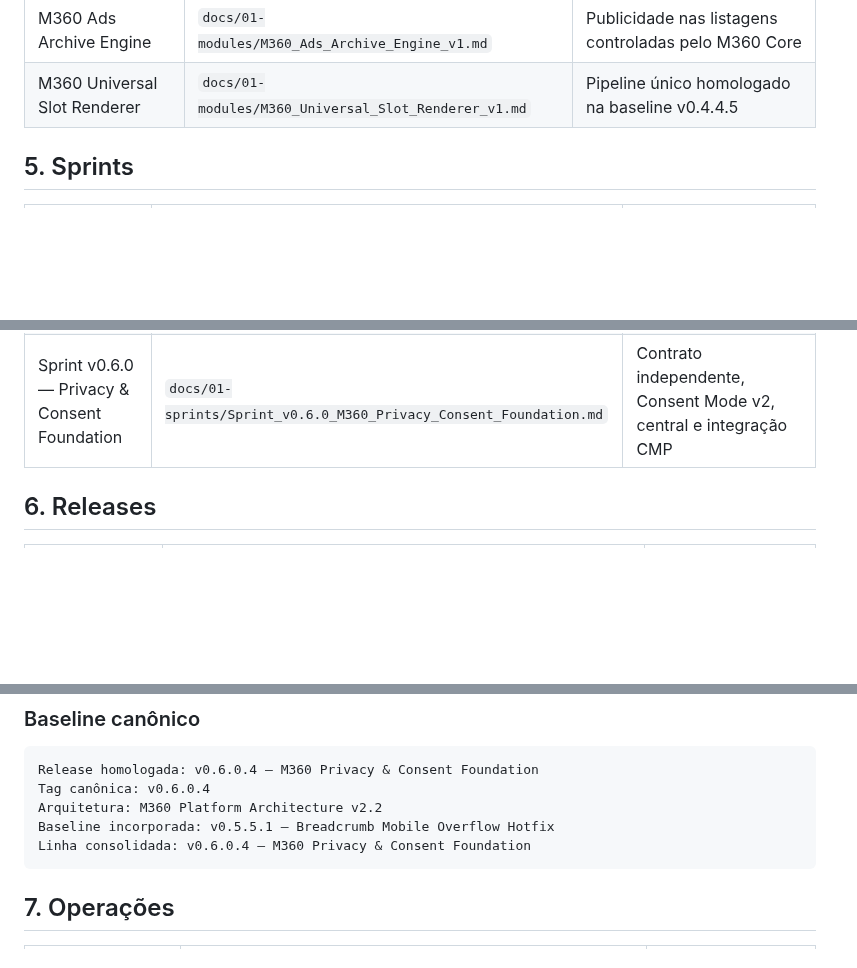
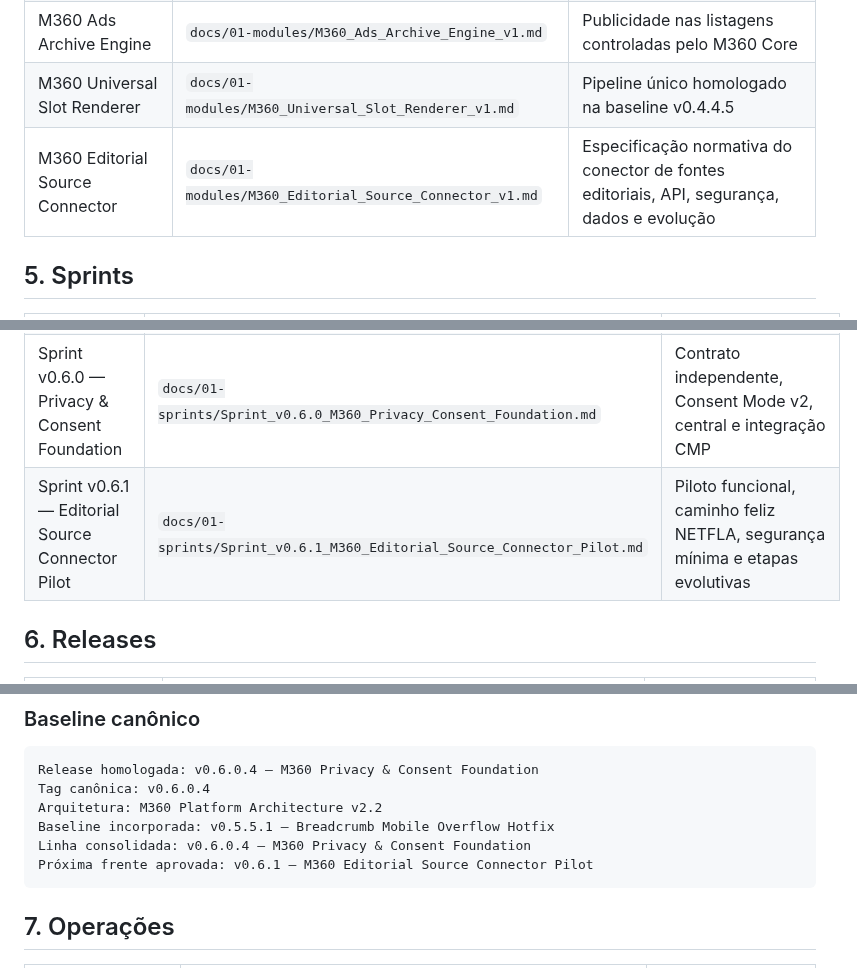
Before and after one commit to ppiressolucoes/M360-Core, a Markdown page: docs/M360_Documentation_Index_v1.md, 3 parts joined by grey strips. Rendered like a GitHub page; blank space fills up the shorter version.

````diff
--- a/docs/M360_Documentation_Index_v1.md
+++ b/docs/M360_Documentation_Index_v1.md
@@ -35,6 +38,7 @@ A partir da Sprint `v0.4.4.x — M360 AdSense Ready / Inventory Engine`, a decis
 | M360 Ads Inline Engine | `docs/01-modules/M360_Ads_Inline_Engine_v1.md` | Guia técnico da inserção automática de anúncios inline em artigos |
 | M360 Ads Archive Engine | `docs/01-modules/M360_Ads_Archive_Engine_v1.md` | Publicidade nas listagens controladas pelo M360 Core |
 | M360 Universal Slot Renderer | `docs/01-modules/M360_Universal_Slot_Renderer_v1.md` | Pipeline único homologado na baseline v0.4.4.5 |
+| M360 Editorial Source Connector | `docs/01-modules/M360_Editorial_Source_Connector_v1.md` | Especificação normativa do conector de fontes editoriais, API, segurança, dados e evolução |
 
 ## 5. Sprints
 
@@ -43,6 +47,7 @@ A partir da Sprint `v0.4.4.x — M360 AdSense Ready / Inventory Engine`, a decis
 | Sprint v0.4.4.0 — M360 AdSense Ready | `docs/02-sprints/Sprint_v0.4.4.0_M360_AdSense_Ready.md` | Planejamento, aceite e entregas da preparação AdSense Ready / Inventory Engine |
 | Sprint v0.5.5 — Breadcrumb Navigation UX | `docs/01-sprints/Sprint_v0.5.5_Breadcrumb_Navigation_UX.md` | Hierarquia, internacionalização, acessibilidade, responsividade e schema do breadcrumb |
 | Sprint v0.6.0 — Privacy & Consent Foundation | `docs/01-sprints/Sprint_v0.6.0_M360_Privacy_Consent_Foundation.md` | Contrato independente, Consent Mode v2, central e integração CMP |
+| Sprint v0.6.1 — Editorial Source Connector Pilot | `docs/01-sprints/Sprint_v0.6.1_M360_Editorial_Source_Connector_Pilot.md` | Piloto funcional, caminho feliz NETFLA, segurança mínima e etapas evolutivas |
 
 ## 6. Releases
 
@@ -66,6 +71,7 @@ Tag canônica: v0.6.0.4
 Arquitetura: M360 Platform Architecture v2.2
 Baseline incorporada: v0.5.5.1 — Breadcrumb Mobile Overflow Hotfix
 Linha consolidada: v0.6.0.4 — M360 Privacy & Consent Foundation
+Próxima frente aprovada: v0.6.1 — M360 Editorial Source Connector Pilot
 ```
 
 ## 7. Operações
````
Also changed, not shown: other parts of docs/M360_Documentation_Index_v1.md (+18 -1 lines).
